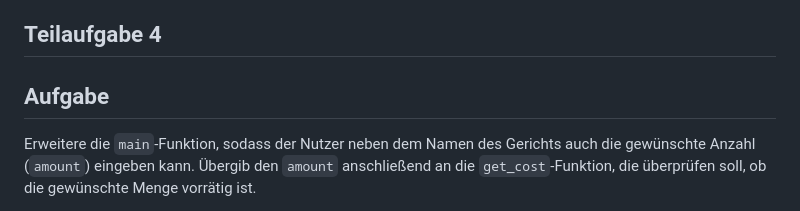
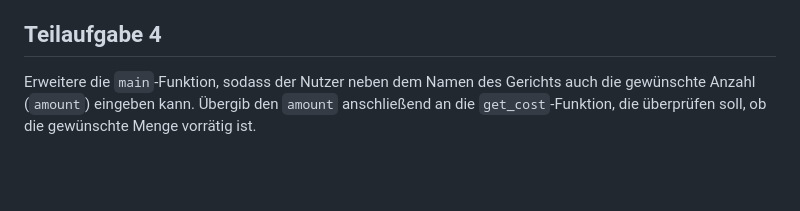
Before and after one commit to inf-lab-dev/labs, a Markdown page: snackbar/material/task.md, the part around the change. Rendered like a GitHub page; blank space fills up the shorter version.

Commit message:
removed unnecessary subheadline

```diff
--- a/snackbar/material/task.md
+++ b/snackbar/material/task.md
@@ -59,8 +59,6 @@ Falls genügend Gerichte vorrätig sind, wird die gewünschte Anzahl (in unserem
 
 ## Teilaufgabe 4
 
-## Aufgabe
-
 Erweitere die `main`-Funktion, sodass der Nutzer neben dem Namen des Gerichts auch die gewünschte Anzahl (`amount`) eingeben kann. Übergib den `amount` anschließend an die `get_cost`-Funktion, die überprüfen soll, ob die gewünschte Menge vorrätig ist.
 
 Die `get_cost`-Funktion muss dabei folgende Schritte durchführen:
```
